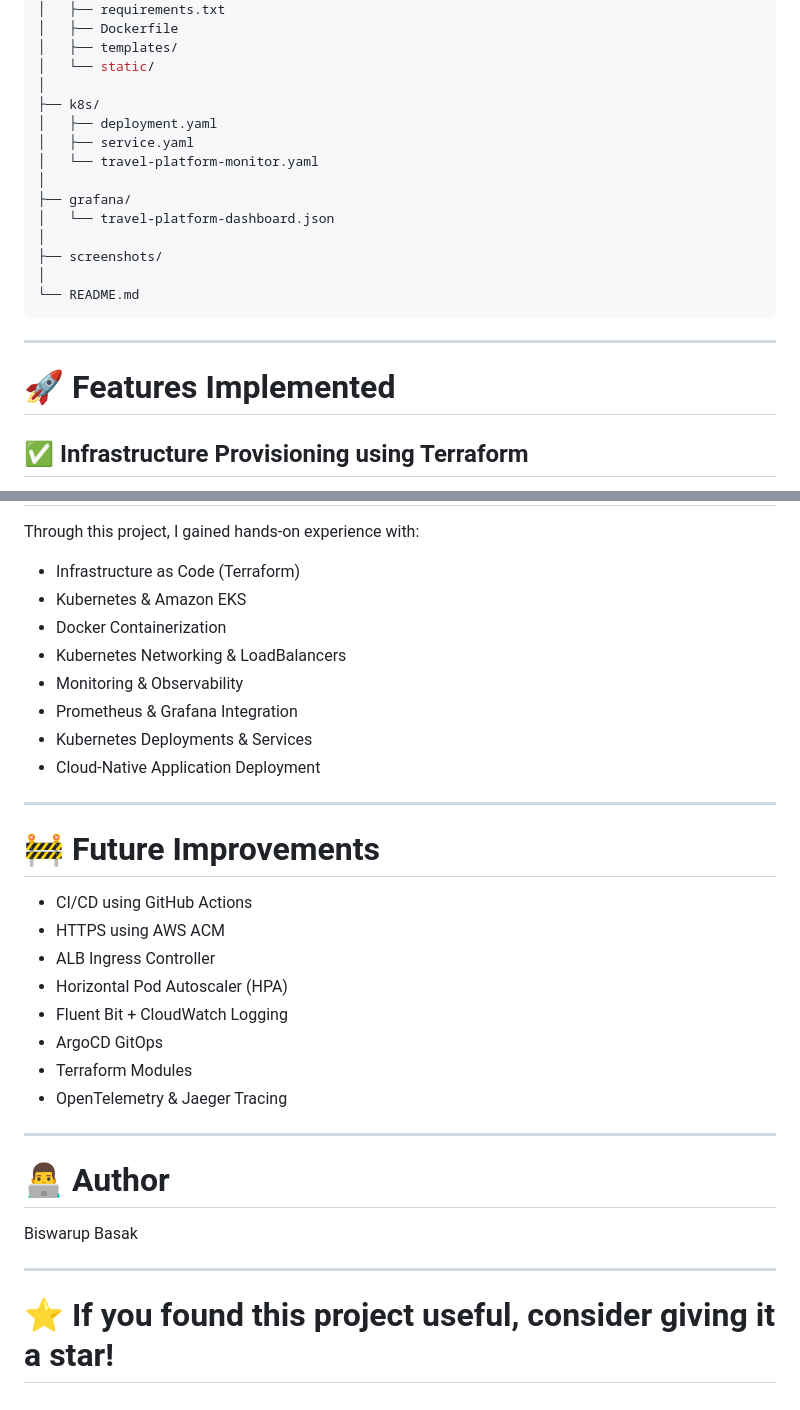
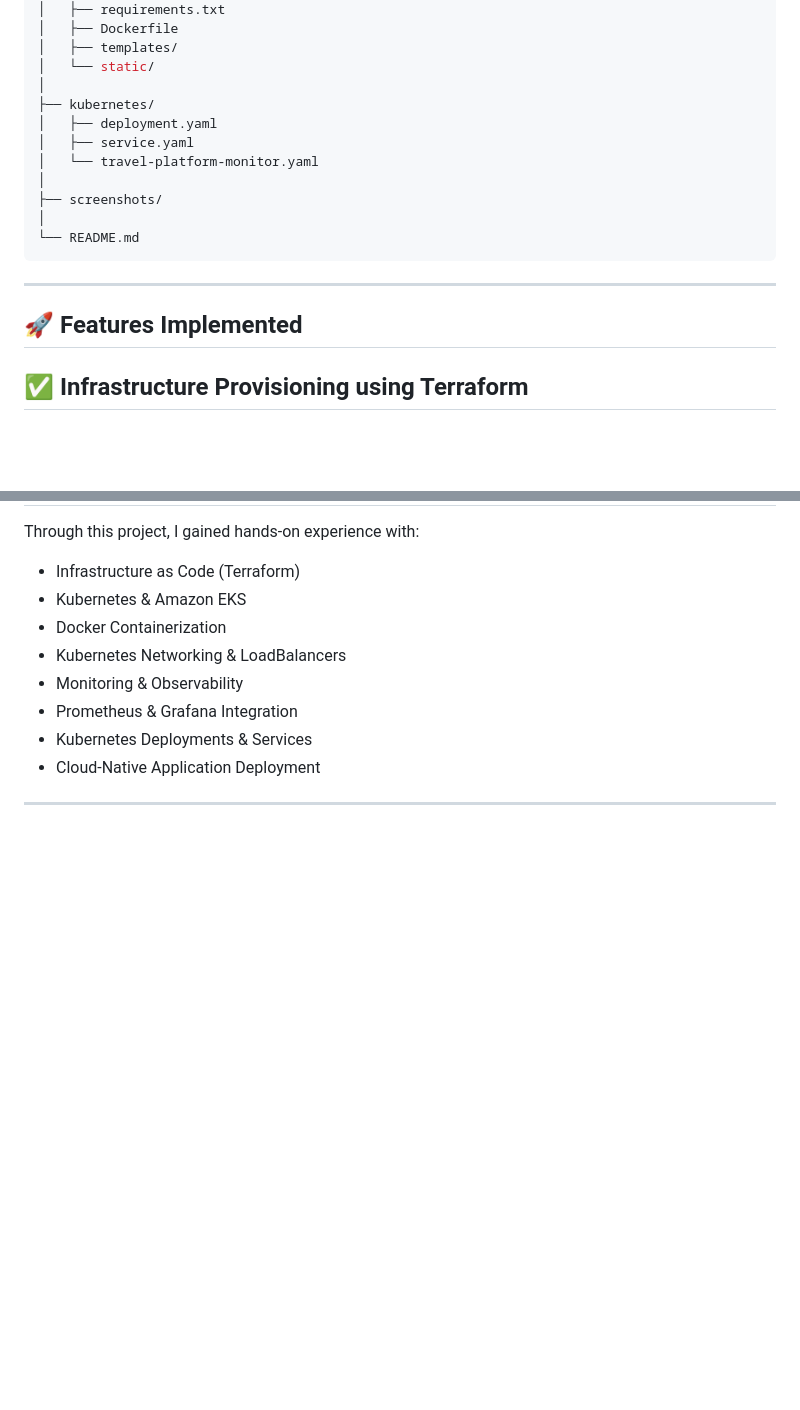
Before and after one commit to biswarup65/terraform-eks-travel-platform, a Markdown page: README.md, 2 parts joined by grey strips. GitHub-like rendering; blank space fills up the shorter version.

```diff
--- a/README.md
+++ b/README.md
@@ -71,13 +71,10 @@ terraform-eks-travel-platform/
 │   ├── templates/
 │   └── static/
 │
-├── k8s/
+├── kubernetes/
 │   ├── deployment.yaml
 │   ├── service.yaml
 │   └── travel-platform-monitor.yaml
-│
-├── grafana/
-│   └── travel-platform-dashboard.json
 │
 ├── screenshots/
 │
@@ -86,7 +83,7 @@ terraform-eks-travel-platform/
 
 ---
 
-# 🚀 Features Implemented
+## 🚀 Features Implemented
 
 ## ✅ Infrastructure Provisioning using Terraform
 
@@ -255,24 +259,3 @@ Through this project, I gained hands-on experience with:
 - Cloud-Native Application Deployment
 
 ---
-
-# 🚧 Future Improvements
-
-- CI/CD using GitHub Actions
-- HTTPS using AWS ACM
-- ALB Ingress Controller
-- Horizontal Pod Autoscaler (HPA)
-- Fluent Bit + CloudWatch Logging
-- ArgoCD GitOps
-- Terraform Modules
-- OpenTelemetry & Jaeger Tracing
-
----
-
-# 👨‍💻 Author
-
-Biswarup Basak
-
----
-
-# ⭐ If you found this project useful, consider giving it a star!
```
Also changed, not shown: other parts of README.md (+38 -31 lines).
